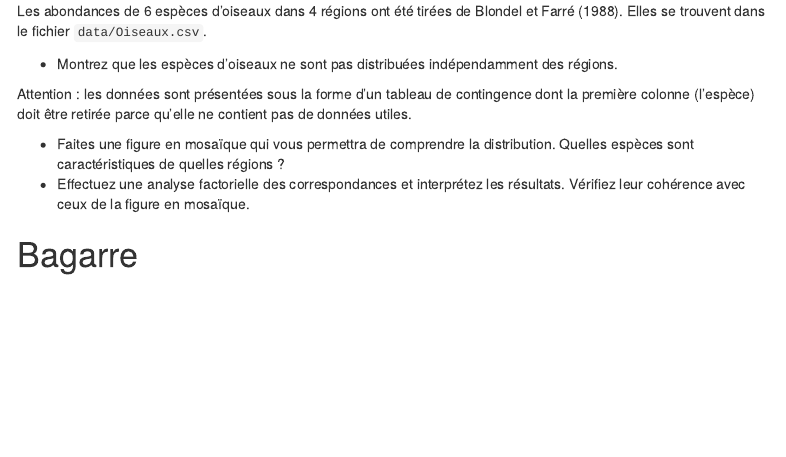
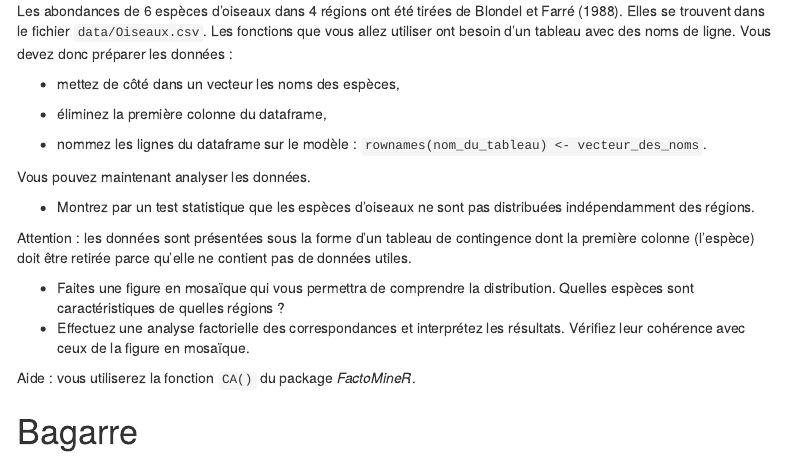
Before and after one commit to EricMarcon/Cours-R-Geeft-Exam-2026, an R Markdown document (examen.Rmd): the page in a window 1100 px wide, from 1390 px down. Rendered offline with R 4.5, knitr and Pandoc, with nearby package versions; menus at the side of the page are left out.

Commit message:
corrected AFC

```diff
--- a/examen.Rmd
+++ b/examen.Rmd
@@ -59,13 +59,25 @@ Les données (âge et concentration en DDT) de 15 brochets sont dans le fichier
 
 Les abondances de 6 espèces d'oiseaux dans 4 régions ont été tirées de Blondel et Farré (1988).
 Elles se trouvent dans le fichier `data/Oiseaux.csv`.
+Les fonctions que vous allez utiliser ont besoin d'un tableau avec des noms de ligne.
+Vous devez donc préparer les données :
 
--   Montrez que les espèces d'oiseaux ne sont pas distribuées indépendamment des régions.
+-   mettez de côté dans un vecteur les noms des espèces,
+
+-   éliminez la première colonne du dataframe,
+
+-   nommez les lignes du dataframe sur le modèle : `rownames(nom_du_tableau) <- vecteur_des_noms`.
+
+Vous pouvez maintenant analyser les données.
+
+-   Montrez par un test statistique que les espèces d'oiseaux ne sont pas distribuées indépendamment des régions.
 
 Attention : les données sont présentées sous la forme d'un tableau de contingence dont la première colonne (l'espèce) doit être retirée parce qu'elle ne contient pas de données utiles.
 
 -   Faites une figure en mosaïque qui vous permettra de comprendre la distribution. Quelles espèces sont caractéristiques de quelles régions ?
 -   Effectuez une analyse factorielle des correspondances et interprétez les résultats. Vérifiez leur cohérence avec ceux de la figure en mosaïque.
+
+Aide : vous utiliserez la fonction `CA()` du package *FactoMineR*.
 
 # Bagarre
 
```
